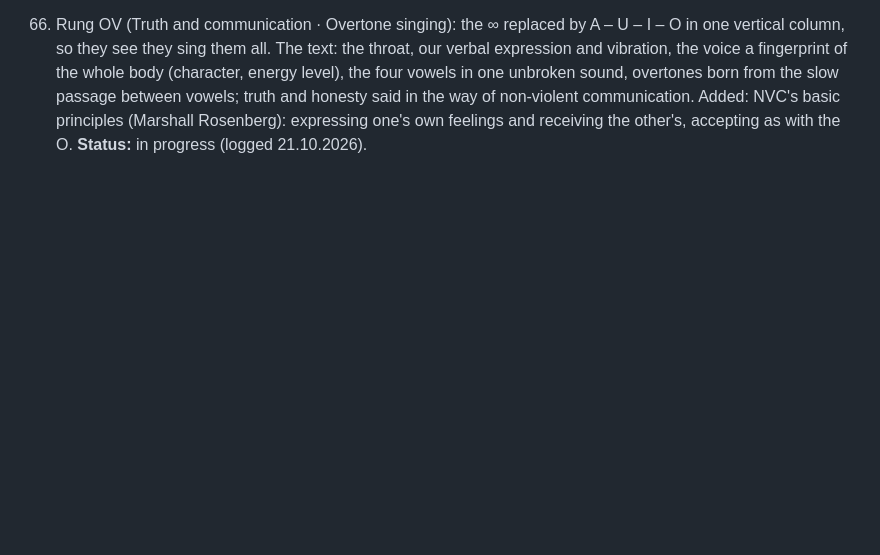
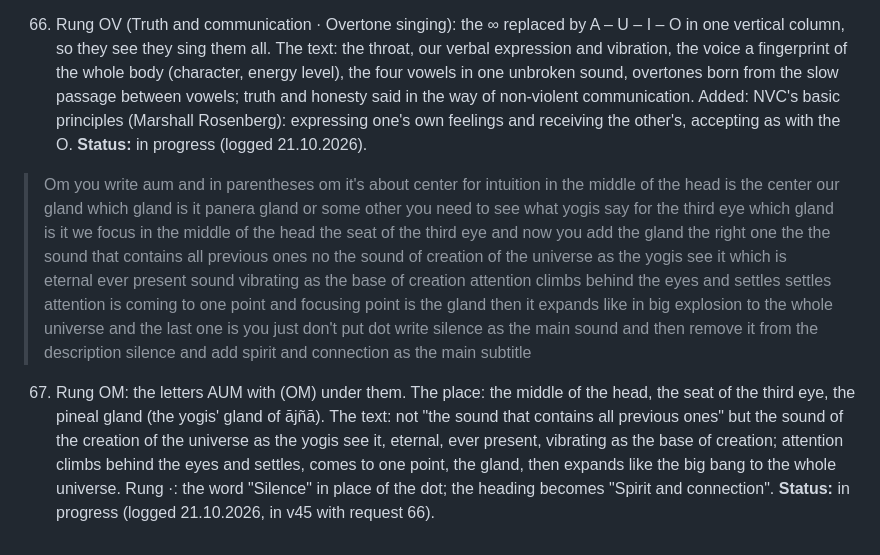
Before and after one commit to markoboskoauroville/djmantra-ecstatic-dance, a Markdown page: momentaryupdates.md, the part around the change. Drawn GitHub-style; blank space fills up the shorter version.

Commit message:
momentaryupdates: request 67 (AUM and the pineal gland, Silence as the sound)
Co-Authored-By: Claude Opus 5.5 (1M context) <noreply@anthropic.com>
Claude-Session: https://claude.ai/code/session_01X9Xw37Fbr8zab3Qj7dHVZn

```diff
--- a/momentaryupdates.md
+++ b/momentaryupdates.md
@@ -497,3 +497,12 @@ Every request is saved here word for word before any code, so a quota cut loses
     passage between vowels; truth and honesty said in the way of non-violent communication. Added: NVC's basic
     principles (Marshall Rosenberg): expressing one's own feelings and receiving the other's, accepting as with the O.
     **Status:** in progress (logged 21.10.2026).
+
+> Om you write aum and in parentheses om it's about center for intuition in the middle of the head is the center our gland which gland is it panera gland or some other you need to see what yogis say for the third eye which gland is it we focus in the middle of the head the seat of the third eye and now you add the gland the right one the the sound that contains all previous ones no the sound of creation of the universe as the yogis see it which is eternal ever present sound vibrating as the base of creation attention climbs behind the eyes and settles settles attention is coming to one point and focusing point is the gland then it expands like in big explosion to the whole universe and the last one is you just don't put dot write silence as the main sound and then remove it from the description silence and add spirit and connection as the main subtitle
+
+67. Rung OM: the letters AUM with (OM) under them. The place: the middle of the head, the seat of the third eye, the
+    pineal gland (the yogis' gland of ājñā). The text: not "the sound that contains all previous ones" but the sound of
+    the creation of the universe as the yogis see it, eternal, ever present, vibrating as the base of creation;
+    attention climbs behind the eyes and settles, comes to one point, the gland, then expands like the big bang to the
+    whole universe. Rung ·: the word "Silence" in place of the dot; the heading becomes "Spirit and connection".
+    **Status:** in progress (logged 21.10.2026, in v45 with request 66).
```
